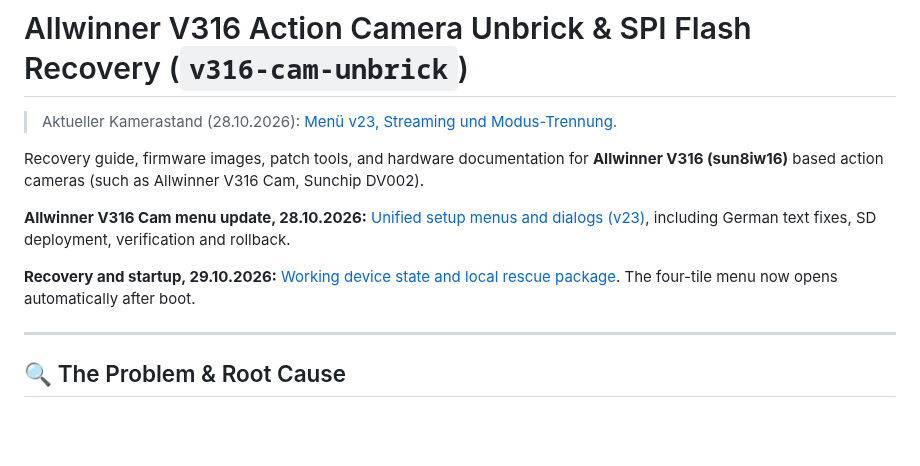
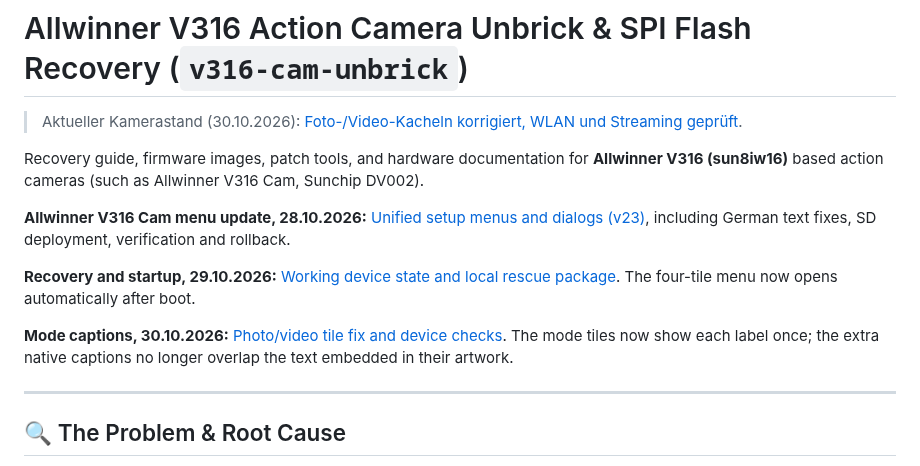
Before and after one commit to radioman82/v316-cam-unbrick, a Markdown page: README.md, the part around the change. Drawn GitHub-style; blank space fills up the shorter version.

```diff
--- a/README.md
+++ b/README.md
@@ -1,12 +1,14 @@
 # Allwinner V316 Action Camera Unbrick & SPI Flash Recovery (`v316-cam-unbrick`)
 
-> Aktueller Kamerastand (28.10.2026): [Menü v23, Streaming und Modus-Trennung](docs/AKTUELLER_STAND_2026-10-28.md).
+> Aktueller Kamerastand (30.10.2026): [Foto-/Video-Kacheln korrigiert, WLAN und Streaming geprüft](docs/AKTUELLER_STAND_2026-10-30.md).
 
 Recovery guide, firmware images, patch tools, and hardware documentation for **Allwinner V316 (sun8iw16)** based action cameras (such as Allwinner V316 Cam, Sunchip DV002).
 
 **Allwinner V316 Cam menu update, 28.10.2026:** [Unified setup menus and dialogs (v23)](tools/ui_theme/README.md), including German text fixes, SD deployment, verification and rollback.
 
 **Recovery and startup, 29.10.2026:** [Working device state and local rescue package](docs/RETTUNGSSTAND_2026-10-29.md). The four-tile menu now opens automatically after boot.
+
+**Mode captions, 30.10.2026:** [Photo/video tile fix and device checks](docs/AKTUELLER_STAND_2026-10-30.md). The mode tiles now show each label once; the extra native captions no longer overlap the text embedded in their artwork.
 
 ---
 
```
Also changed, not shown: docs/AKTUELLER_STAND_2026-10-30.md (added, +75 -0 lines), tools/ui_theme/README.md (+35 -0 lines), pictures/mode-photo-corrected.png (added), pictures/mode-video-corrected.png (added), 6 other files.
